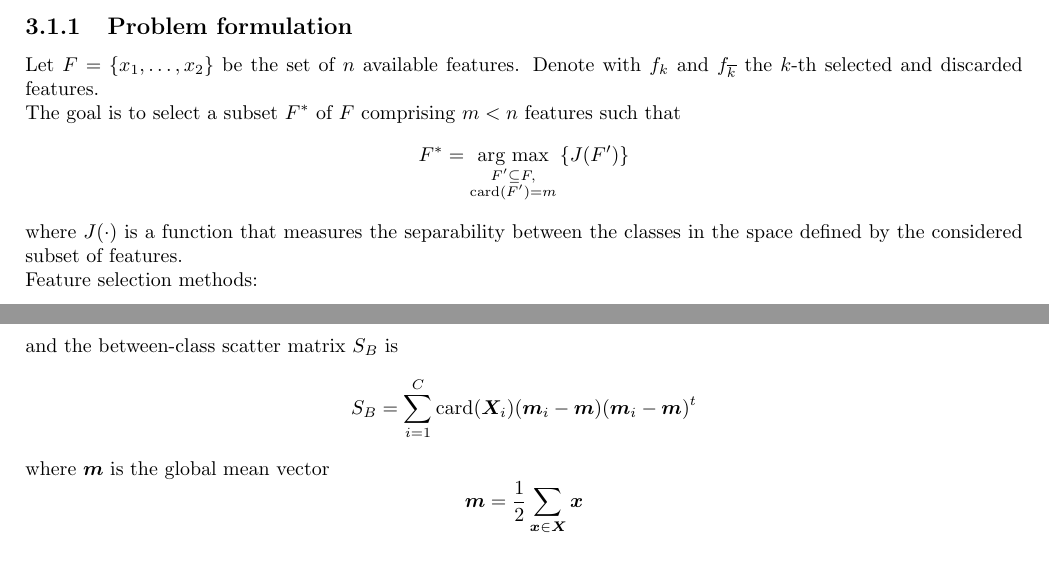
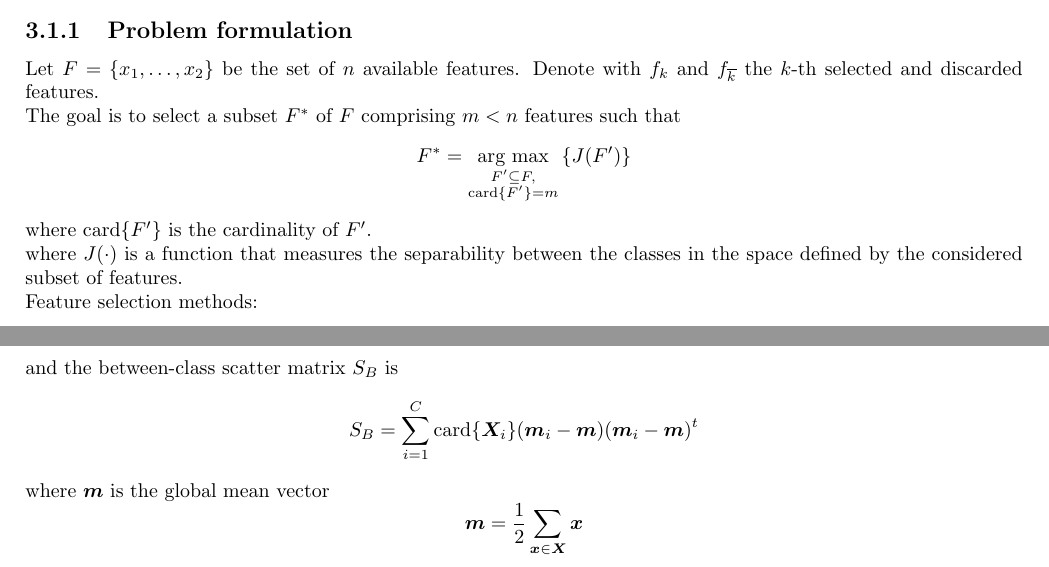
Before and after one commit to frazar/recognition-systems-notes, a LaTeX thesis (document.tex): two parts of pages 21 and 26 of 75, joined at a grey line, cut so that both start at the same text. Compiled offline with pdfLaTeX.

Commit message:
Define cardinality operator and use curly bracket with it

```diff
--- a/document.tex
+++ b/document.tex
@@ -895,7 +895,8 @@ Let $F = \{ x_1, \dots, x_2 \}$ be the set of $n$ available features.
 Denote with $f_k$ and $f_{\overline k}$ the $k$-th selected and discarded features.
 
 The goal is to select a subset $F^*$ of $F$ comprising $m < n$ features such that
-$$ F^* =\underset{\substack{ F' \subseteq F, \\  \text{card}(F') = m}}{\text{arg max}} \left\{ J(F') \right\} $$
+$$ F^* =\underset{\substack{ F' \subseteq F, \\  \text{card}\{F'\} = m}}{\text{arg max}} \left\{ J(F') \right\} $$
+where $\text{card}\{F'\}$ is the cardinality of $F'$.
 
 where $J(\cdot)$ is a function that measures the separability between the classes in the space defined by the considered subset of features.
 
@@ -1109,7 +1110,7 @@ The within-class scatter matrix $S_W$ becomes
 $$ S_W = \sum_{i = 1}^C S_i $$
 
 and the between-class scatter matrix $S_B$ is
-$$ S_B = \sum_{i = 1}^C \text{card}(\bm X_i) (\bm m_i - \bm m) (\bm m_i - \bm m)^t $$
+$$ S_B = \sum_{i = 1}^C \text{card}\{\bm X_i\} (\bm m_i - \bm m) (\bm m_i - \bm m)^t $$
 where $\bm m$ is the global mean vector
 $$ \bm m = \frac{1}{2} \sum_{\bm x \in \bm X} \bm x $$
 
```
